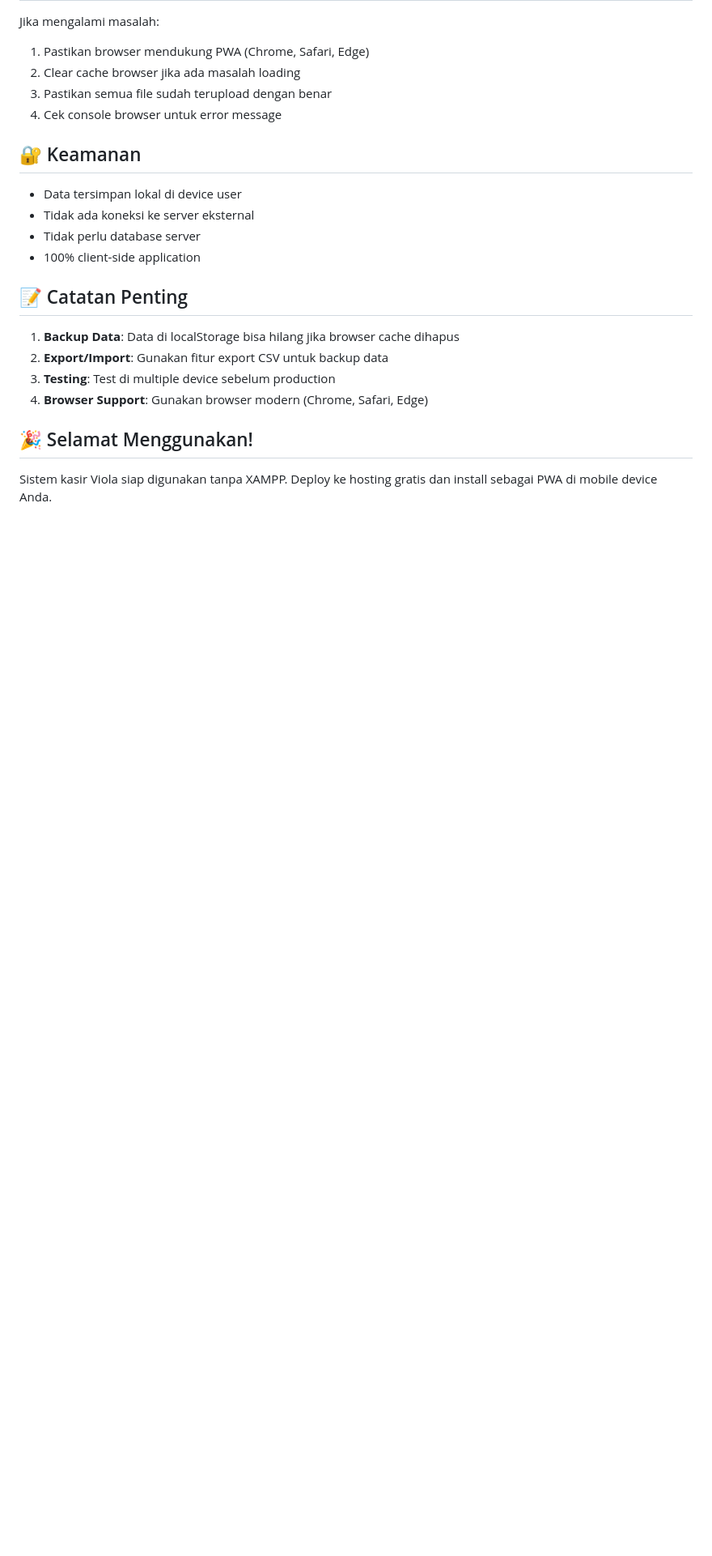
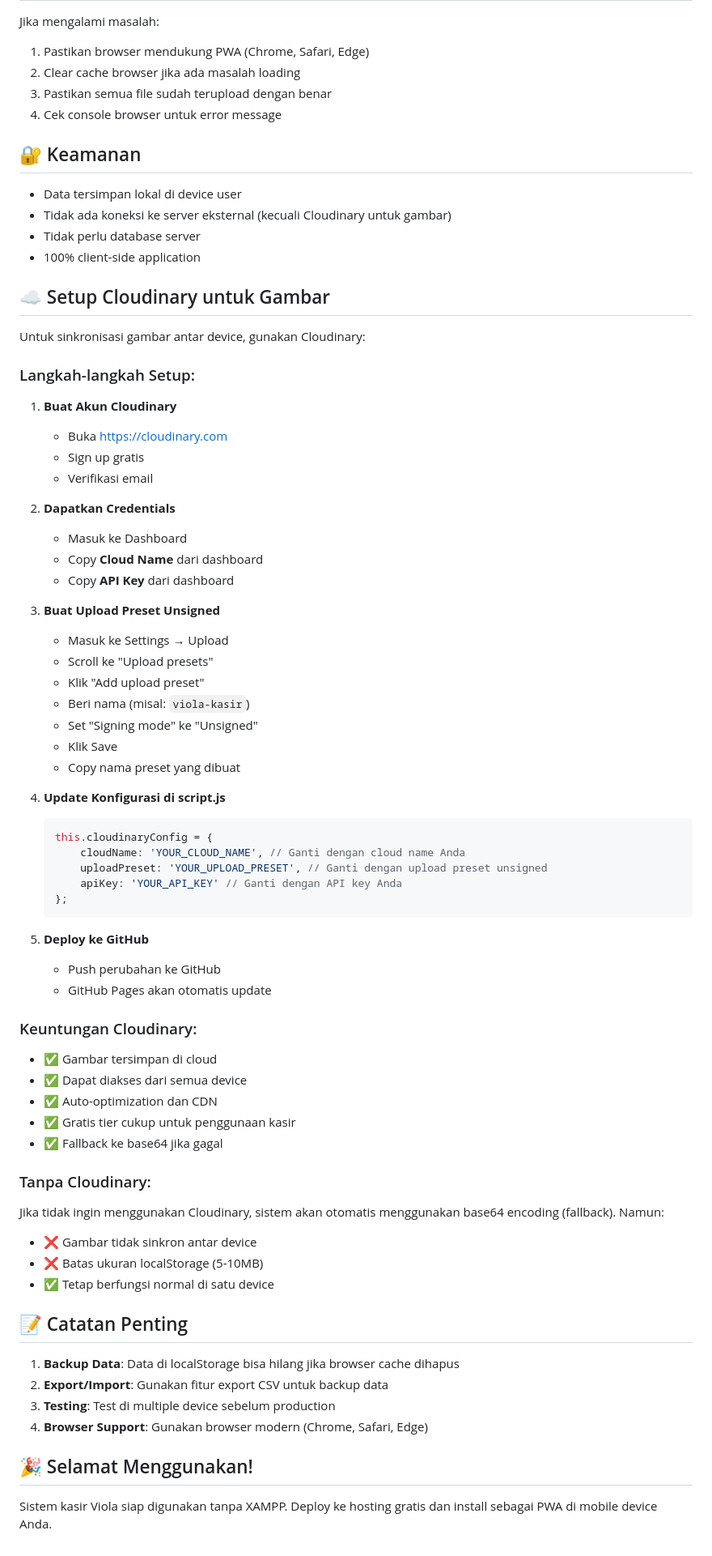
Before and after one commit to viola-sudo/viola-kasir, a Markdown page: README.md, the part around one of its changes. Shown at 81% size. Rendered like a GitHub page; blank space fills up the shorter version.

````diff
--- a/README.md
+++ b/README.md
@@ -165,9 +206,60 @@ Jika mengalami masalah:
 ## 🔐 Keamanan
 
 - Data tersimpan lokal di device user
-- Tidak ada koneksi ke server eksternal
+- Tidak ada koneksi ke server eksternal (kecuali Cloudinary untuk gambar)
 - Tidak perlu database server
 - 100% client-side application
+
+## ☁️ Setup Cloudinary untuk Gambar
+
+Untuk sinkronisasi gambar antar device, gunakan Cloudinary:
+
+### Langkah-langkah Setup:
+
+1. **Buat Akun Cloudinary**
+   - Buka https://cloudinary.com
+   - Sign up gratis
+   - Verifikasi email
+
+2. **Dapatkan Credentials**
+   - Masuk ke Dashboard
+   - Copy **Cloud Name** dari dashboard
+   - Copy **API Key** dari dashboard
+
+3. **Buat Upload Preset Unsigned**
+   - Masuk ke Settings → Upload
+   - Scroll ke "Upload presets"
+   - Klik "Add upload preset"
+   - Beri nama (misal: `viola-kasir`)
+   - Set "Signing mode" ke "Unsigned"
+   - Klik Save
+   - Copy nama preset yang dibuat
+
+4. **Update Konfigurasi di script.js**
+   ```javascript
+   this.cloudinaryConfig = {
+       cloudName: 'YOUR_CLOUD_NAME', // Ganti dengan cloud name Anda
+       uploadPreset: 'YOUR_UPLOAD_PRESET', // Ganti dengan upload preset unsigned
+       apiKey: 'YOUR_API_KEY' // Ganti dengan API key Anda
+   };
+   ```
+
+5. **Deploy ke GitHub**
+   - Push perubahan ke GitHub
+   - GitHub Pages akan otomatis update
+
+### Keuntungan Cloudinary:
+- ✅ Gambar tersimpan di cloud
+- ✅ Dapat diakses dari semua device
+- ✅ Auto-optimization dan CDN
+- ✅ Gratis tier cukup untuk penggunaan kasir
+- ✅ Fallback ke base64 jika gagal
+
+### Tanpa Cloudinary:
+Jika tidak ingin menggunakan Cloudinary, sistem akan otomatis menggunakan base64 encoding (fallback). Namun:
+- ❌ Gambar tidak sinkron antar device
+- ❌ Batas ukuran localStorage (5-10MB)
+- ✅ Tetap berfungsi normal di satu device
 
 ## 📝 Catatan Penting
 
````
Also changed, not shown: other parts of README.md (+53 -12 lines).
